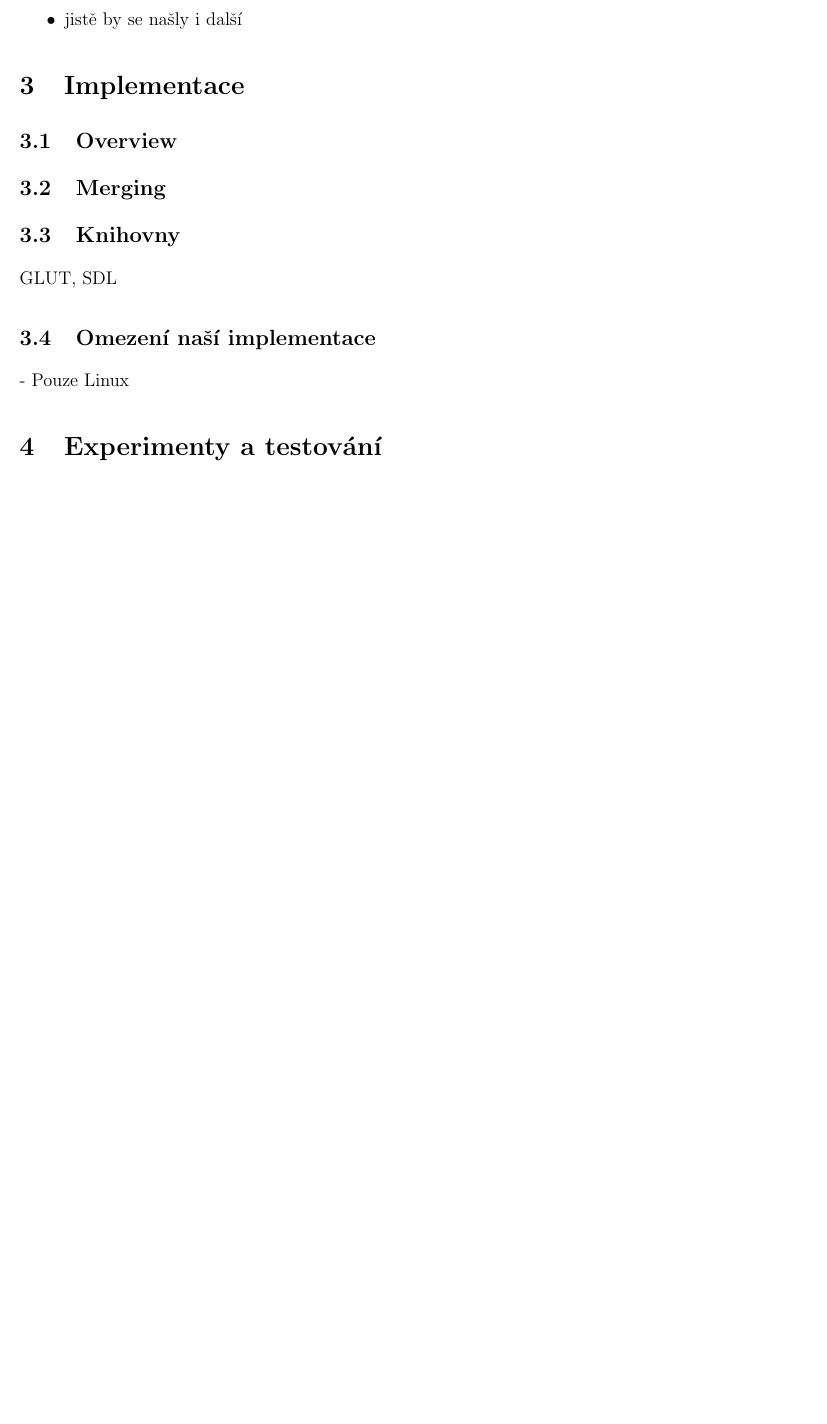
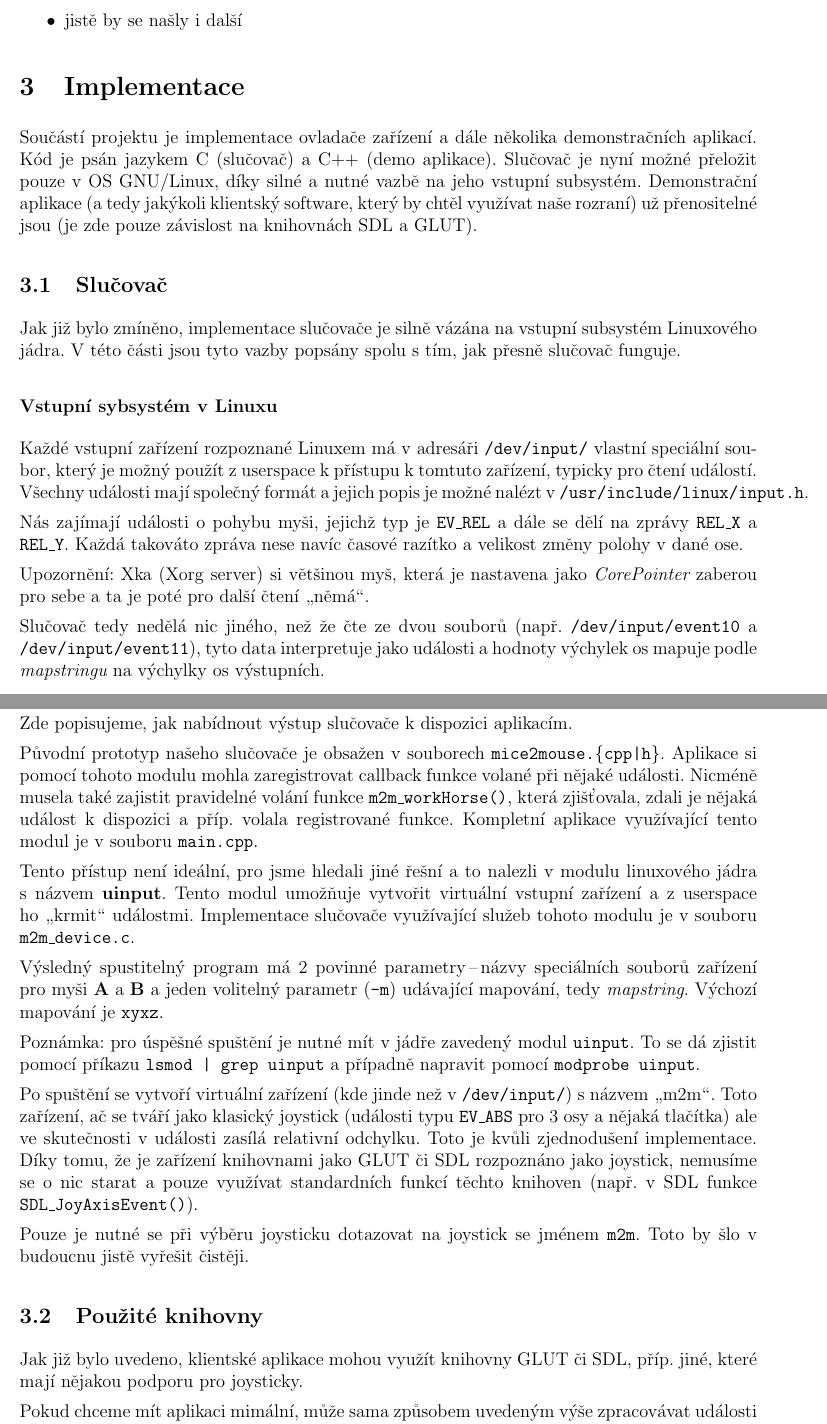
Before and after one commit to nixie/mice2mouse, a LaTeX document (doc/documentation.tex, which reads doc/implementace.tex): part of page 5 of 6 before the commit and two parts of pages 5 and 6 of 8 after it, the two joined at a grey line, cut so that both start at the same text, the shorter picture padded with empty space. Compiled offline with pdfLaTeX.

Commit message:
doku - dalsi radky

```diff
--- a/doc/implementace.tex
+++ b/doc/implementace.tex
@@ -3,14 +3,82 @@
 
 \section{Implementace}
 
-\subsection{Overview}
+Součástí projektu je implementace ovladače zařízení a dále několika
+demonstračních aplikací. Kód je psán jazykem C (slučovač) a C++ (demo aplikace).
+Slučovač je nyní možné přeložit pouze v OS GNU/Linux,
+díky silné a nutné vazbě na jeho vstupní subsystém. Demonstrační aplikace
+(a tedy jakýkoli klientský software, který by chtěl využívat naše rozraní)
+už přenositelné jsou (je zde pouze závislost na knihovnách SDL a GLUT).
 
-\subsection{Merging}\label{merging}
+\subsection{Slučovač}\label{merging_implem}
+
+Jak již bylo zmíněno, implementace slučovače je silně vázána na vstupní
+subsystém Linuxového jádra. V této části jsou tyto vazby popsány spolu
+s tím, jak přesně slučovač funguje.
+
+\subsubsection*{Vstupní sybsystém v Linuxu}
+Každé vstupní zařízení rozpoznané Linuxem má v adresáři {\tt /dev/input/}
+vlastní speciální soubor, který je možný použít z userspace k přístupu
+k tomtuto zařízení, typicky pro čtení událostí.
+Všechny události mají společný formát a jejich popis je možné nalézt
+v {\tt /usr/include/linux/input.h}.
+
+Nás zajímají události o pohybu myši, jejichž typ je {\tt EV\_REL}
+a dále se dělí na zprávy {\tt REL\_X} a {\tt REL\_Y}.
+Každá takováto zpráva nese navíc časové razítko a velikost změny
+polohy v dané ose.
+
+Upozornění: Xka (Xorg server) si většinou myš, která je nastavena
+jako {\it CorePointer} zaberou pro sebe a ta je poté pro další čtení
+\uv{němá}.
+
+Slučovač tedy nedělá nic jiného, než že čte ze dvou souborů (např.
+{\tt /dev/input/event10} a {\tt /dev/input/event11}), tyto data
+interpretuje jako události a hodnoty výchylek os mapuje podle {\it mapstringu}
+na výchylky os výstupních.
+
+\subsubsection*{Virtuální zařízení a modul uinput}
+
+Zde popisujeme, jak nabídnout výstup slučovače k dispozici aplikacím.
+
+Původní prototyp našeho slučovače je obsažen v souborech {\tt mice2mouse.\{cpp|h\}}.
+Aplikace si pomocí tohoto modulu mohla zaregistrovat callback funkce volané
+při nějaké události. Nicméně musela také zajistit pravidelné volání funkce
+{\tt m2m\_workHorse()}, která zjišťovala, zdali je nějaká událost k dispozici
+a příp. volala registrované funkce. Kompletní aplikace využívající
+tento modul je v souboru {\tt main.cpp}.
+
+Tento přístup není ideální, pro jsme hledali jiné řešní a to nalezli
+v modulu linuxového jádra s názvem {\bf uinput}. Tento modul umožňuje
+vytvořit virtuální vstupní zařízení a z userspace ho \uv{krmit} událostmi.
+Implementace slučovače využívající služeb tohoto modulu je v souboru
+{\tt m2m\_device.c}.
+
+Výsledný spustitelný program má 2 povinné parametry\,--\,názvy speciálních
+souborů zařízení pro myši {\bf A} a {\bf B} a jeden volitelný parametr
+({\tt -m}) udávající mapování, tedy {\it mapstring}. Výchozí mapování
+je {\tt xyxz}.
+
+Poznámka: pro úspěšné spuštění je nutné mít v jádře zavedený modul {\tt uinput}.
+To se dá zjistit pomocí příkazu {\tt lsmod | grep uinput} a případně
+napravit pomocí {\tt modprobe uinput}.
+
+Po spuštění se vytvoří virtuální zařízení (kde jinde než v {\tt /dev/input/})
+s názvem \uv{m2m}. Toto zařízení, ač se tváří jako klasický joystick
+(události typu {\tt EV\_ABS} pro 3 osy a nějaká tlačítka) ale ve skutečnosti
+v události zasílá relativní odchylku. Toto je kvůli zjednodušení implementace.
+Díky tomu, že je zařízení knihovnami jako GLUT či SDL rozpoznáno jako joystick,
+nemusíme se o nic starat a pouze využívat standardních funkcí těchto knihoven
+(např. v SDL funkce {\tt SDL\_JoyAxisEvent()}).
+
+Pouze je nutné se při výběru joysticku dotazovat na joystick se jménem {\tt m2m}.
+Toto by šlo v budoucnu jistě vyřešit čistěji.
 
 
-\subsection{Knihovny}
-GLUT, SDL
+\subsection{Použité knihovny}
+Jak již bylo uvedeno, klientské aplikace mohou využít knihovny GLUT či
+SDL, příp. jiné, které mají nějakou podporu pro joysticky.
 
-\subsection{Omezení naší implementace}
+Pokud chceme mít aplikaci mimální, může sama způsobem uvedeným výše
+zpracovávat události ze souboru náležejímu zařízení m2m v {\tt /dev/input/}.
 
-- Pouze Linux
```
Also changed, not shown: doc/navrh.tex (+18 -15 lines), doc/implementace.tex (8 more changed lines).
